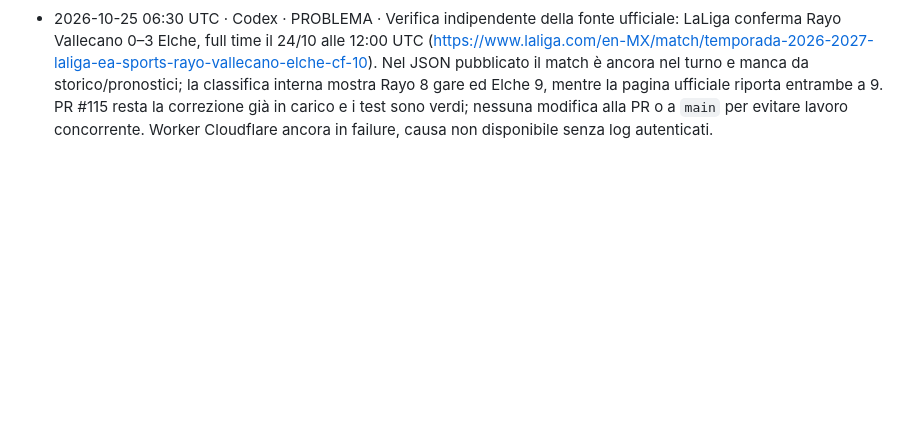
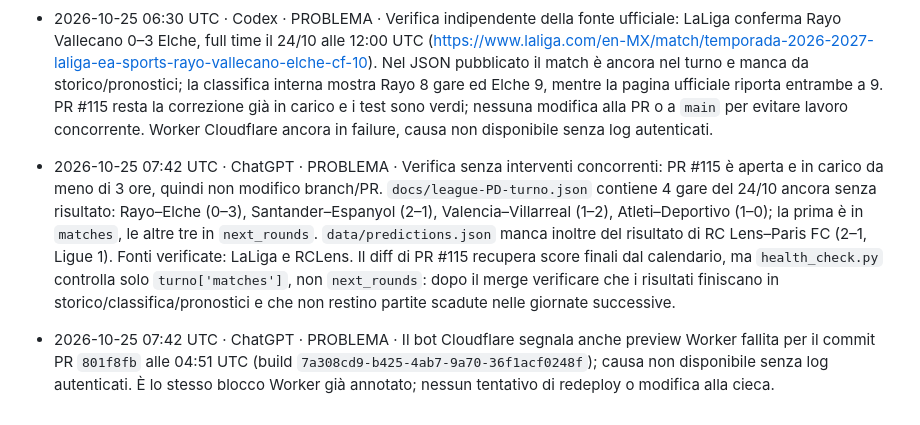
Before and after one commit to lollicilo4-tech/Fischietto-Finale-v2, a Markdown page: registro.md, the part around the change. GitHub-like rendering; blank space fills up the shorter version.

Commit message:
Registra esiti verifica oraria e risultati mancanti

```diff
--- a/registro.md
+++ b/registro.md
@@ -55,3 +55,5 @@ Se il push di questo file fallisce perché l'altro agente ha appena scritto:
 - 2026-10-25 06:27 UTC · Codex · PROBLEMA · Verifica successiva: `main` resta al commit dati `b579824` (04:27 UTC), quindi i dati hanno circa 2 ore; 7 turni sono validi e senza kickoff scaduti, ma `docs/league-PD-turno.json` conserva Rayo Vallecano–Elche (ID `564718`, kickoff 24/10 12:00 UTC) senza risultato. Storico LaLiga ancora 17 elementi; classifica: Rayo 8 gare, Elche 9. PR #115 ancora aperta e non integrata; test CI `40163380158` verde. Non intervengo sullo stesso difetto perché l'IN CARICO Codex delle 04:52 è ancora entro 3 ore. Check Cloudflare Pages sul commit `b579824` positivo; `Workers Builds: fischietto-momentum` resta `failure` alle 04:49 UTC (build `55f8c04b-84f0-4ce3-a1ad-6e9cb068727c`), causa non visibile senza log dashboard. Prossimo cron dati alle 08:00 UTC. Dominio e runtime non verificabili dagli strumenti; nessun workflow AI avviato.
 - 2026-10-25 06:29 UTC · Codex · PROBLEMA · Approfondimento sul turno LaLiga: non è una sola partita, ma 4 record con kickoff passato da oltre 4 ore e senza punteggio (`564718` Rayo–Elche, `564727` Santander–Espanyol, `564722` Valencia–Villarreal, `564724` Atleti–Deportivo); tutti e 4 i pronostici in `data/predictions.json` sono ancora senza `result`. Il test della PR #115 copre un caso sintetico Rayo–Elche e la logica è generale, ma dopo il merge va verificato che i 4 record vengano tolti dal turno e che il feed recuperi i risultati completi; altrimenti il controllo continuerà a segnalare dati incoerenti. Nessun intervento sulla PR/branch aperti, già IN CARICO da meno di 3 ore.
 - 2026-10-25 06:30 UTC · Codex · PROBLEMA · Verifica indipendente della fonte ufficiale: LaLiga conferma Rayo Vallecano 0–3 Elche, full time il 24/10 alle 12:00 UTC (https://www.laliga.com/en-MX/match/temporada-2026-2027-laliga-ea-sports-rayo-vallecano-elche-cf-10). Nel JSON pubblicato il match è ancora nel turno e manca da storico/pronostici; la classifica interna mostra Rayo 8 gare ed Elche 9, mentre la pagina ufficiale riporta entrambe a 9. PR #115 resta la correzione già in carico e i test sono verdi; nessuna modifica alla PR o a `main` per evitare lavoro concorrente. Worker Cloudflare ancora in failure, causa non disponibile senza log autenticati.
+- 2026-10-25 07:42 UTC · ChatGPT · PROBLEMA · Verifica senza interventi concorrenti: PR #115 è aperta e in carico da meno di 3 ore, quindi non modifico branch/PR. `docs/league-PD-turno.json` contiene 4 gare del 24/10 ancora senza risultato: Rayo–Elche (0–3), Santander–Espanyol (2–1), Valencia–Villarreal (1–2), Atleti–Deportivo (1–0); la prima è in `matches`, le altre tre in `next_rounds`. `data/predictions.json` manca inoltre del risultato di RC Lens–Paris FC (2–1, Ligue 1). Fonti verificate: LaLiga e RCLens. Il diff di PR #115 recupera score finali dal calendario, ma `health_check.py` controlla solo `turno['matches']`, non `next_rounds`: dopo il merge verificare che i risultati finiscano in storico/classifica/pronostici e che non restino partite scadute nelle giornate successive.
+- 2026-10-25 07:42 UTC · ChatGPT · PROBLEMA · Il bot Cloudflare segnala anche preview Worker fallita per il commit PR `801f8fb` alle 04:51 UTC (build `7a308cd9-b425-4ab7-9a70-36f1acf0248f`); causa non disponibile senza log autenticati. È lo stesso blocco Worker già annotato; nessun tentativo di redeploy o modifica alla cieca.
```
